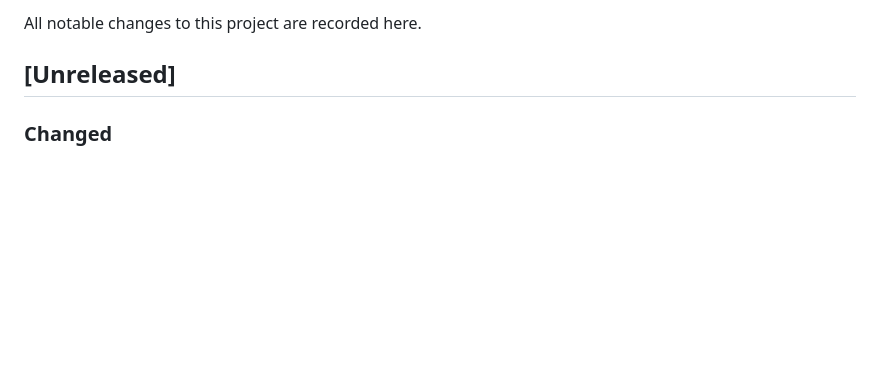
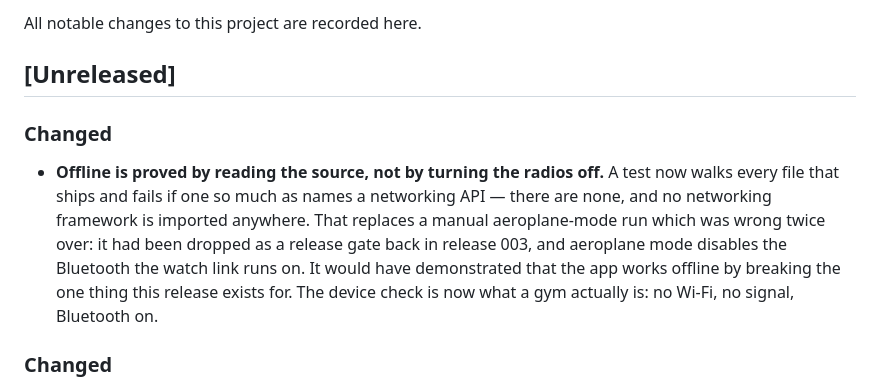
Before and after one commit to mikejsmith1985/VBTracking, a Markdown page: CHANGELOG.md, the part around the change. Drawn GitHub-style; blank space fills up the shorter version.

Commit message:
docs: record the offline correction in the changelog (#41)
The entry the previous commit should have carried. CHANGELOG.md is the single
source of truth for what changed, and a correction to a requirement is exactly
the kind of change it exists to hold.


Claude-Session: https://claude.ai/code/session_01EV6wKRWMXWz526aPAtA8PZ

Co-authored-by: Copilot CLI <copilot@forge-terminal.local>
Co-authored-by: Claude Opus 5 (1M context) <noreply@anthropic.com>

```diff
--- a/CHANGELOG.md
+++ b/CHANGELOG.md
@@ -3,6 +3,16 @@
 All notable changes to this project are recorded here.
 
 ## [Unreleased]
+
+### Changed
+
+- **Offline is proved by reading the source, not by turning the radios off.** A test now
+  walks every file that ships and fails if one so much as names a networking API — there are
+  none, and no networking framework is imported anywhere. That replaces a manual
+  aeroplane-mode run which was wrong twice over: it had been dropped as a release gate back
+  in release 003, and aeroplane mode disables the Bluetooth the watch link runs on. It would
+  have demonstrated that the app works offline by breaking the one thing this release exists
+  for. The device check is now what a gym actually is: no Wi-Fi, no signal, Bluetooth on.
 
 ### Changed
 
```
